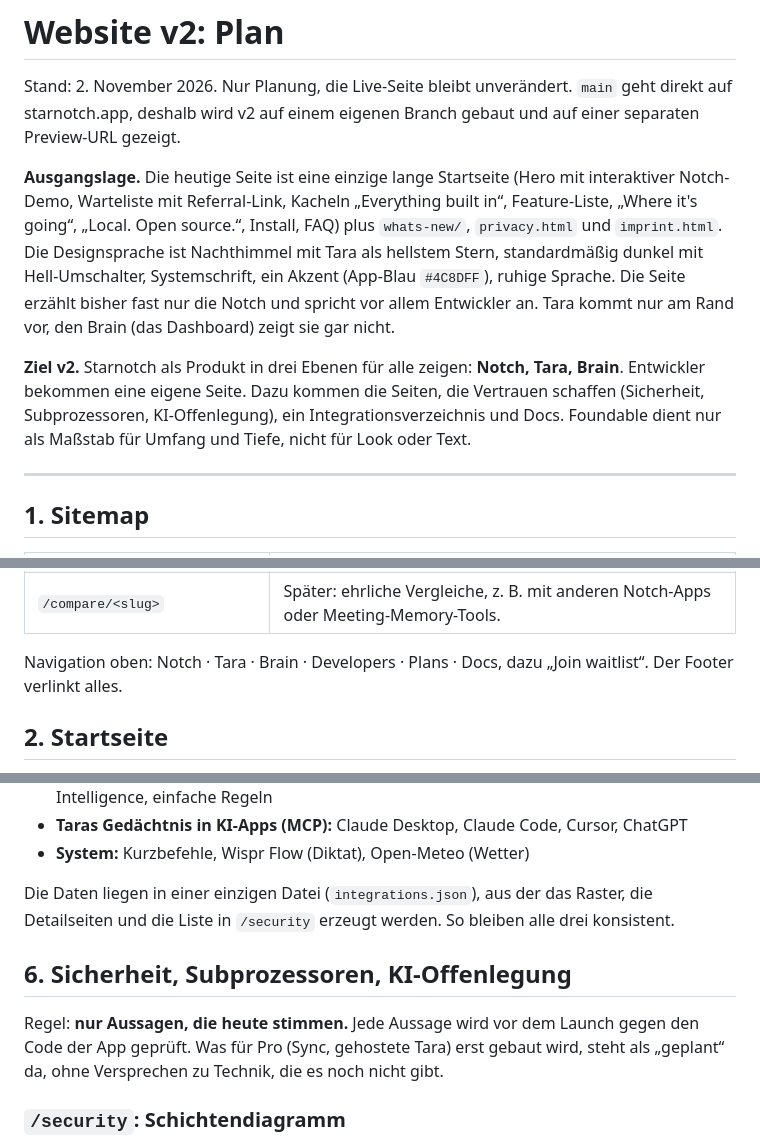
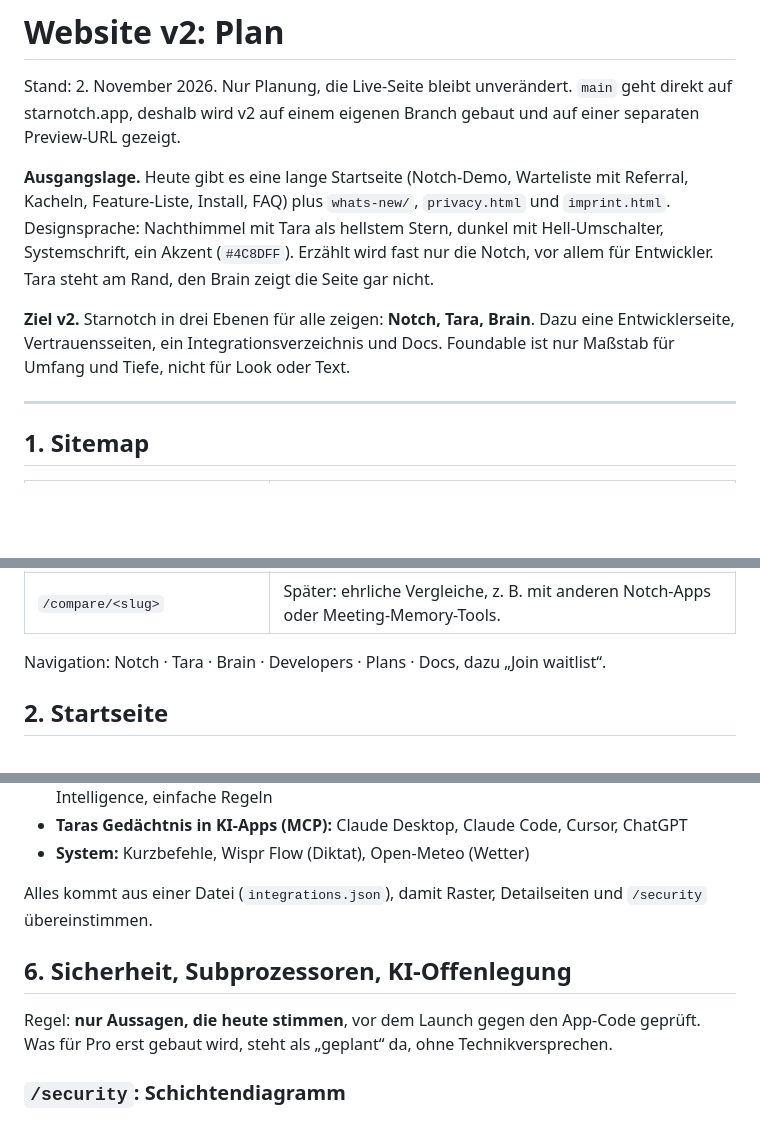
Before and after one commit to juliokoelle/starnotch-site, a Markdown page: docs/website-v2-plan.md, 3 parts joined by grey strips. Drawn GitHub-style; blank space fills up the shorter version.

Commit message:
Website v2 plan: tighten to about 2,000 words
Co-Authored-By: Claude Opus 5.5 <noreply@anthropic.com>
Claude-Session: https://claude.ai/code/session_017D4fuGzS8pjXz5dxqEF5yh

```diff
--- a/docs/website-v2-plan.md
+++ b/docs/website-v2-plan.md
@@ -2,9 +2,9 @@
 
 Stand: 2. November 2026. Nur Planung, die Live-Seite bleibt unverändert. `main` geht direkt auf starnotch.app, deshalb wird v2 auf einem eigenen Branch gebaut und auf einer separaten Preview-URL gezeigt.
 
-**Ausgangslage.** Die heutige Seite ist eine einzige lange Startseite (Hero mit interaktiver Notch-Demo, Warteliste mit Referral-Link, Kacheln „Everything built in“, Feature-Liste, „Where it's going“, „Local. Open source.“, Install, FAQ) plus `whats-new/`, `privacy.html` und `imprint.html`. Die Designsprache ist Nachthimmel mit Tara als hellstem Stern, standardmäßig dunkel mit Hell-Umschalter, Systemschrift, ein Akzent (App-Blau `#4C8DFF`), ruhige Sprache. Die Seite erzählt bisher fast nur die Notch und spricht vor allem Entwickler an. Tara kommt nur am Rand vor, den Brain (das Dashboard) zeigt sie gar nicht.
+**Ausgangslage.** Heute gibt es eine lange Startseite (Notch-Demo, Warteliste mit Referral, Kacheln, Feature-Liste, Install, FAQ) plus `whats-new/`, `privacy.html` und `imprint.html`. Designsprache: Nachthimmel mit Tara als hellstem Stern, dunkel mit Hell-Umschalter, Systemschrift, ein Akzent (`#4C8DFF`). Erzählt wird fast nur die Notch, vor allem für Entwickler. Tara steht am Rand, den Brain zeigt die Seite gar nicht.
 
-**Ziel v2.** Starnotch als Produkt in drei Ebenen für alle zeigen: **Notch, Tara, Brain**. Entwickler bekommen eine eigene Seite. Dazu kommen die Seiten, die Vertrauen schaffen (Sicherheit, Subprozessoren, KI-Offenlegung), ein Integrationsverzeichnis und Docs. Foundable dient nur als Maßstab für Umfang und Tiefe, nicht für Look oder Text.
+**Ziel v2.** Starnotch in drei Ebenen für alle zeigen: **Notch, Tara, Brain**. Dazu eine Entwicklerseite, Vertrauensseiten, ein Integrationsverzeichnis und Docs. Foundable ist nur Maßstab für Umfang und Tiefe, nicht für Look oder Text.
 
 ---
 
@@ -28,7 +28,7 @@ Stand: 2. November 2026. Nur Planung, die Live-Seite bleibt unverändert. `main`
 | `/whats-new` | Changelog, bleibt wie er ist, bekommt einen RSS-Feed. |
 | `/compare/<slug>` | Später: ehrliche Vergleiche, z. B. mit anderen Notch-Apps oder Meeting-Memory-Tools. |
 
-Navigation oben: Notch · Tara · Brain · Developers · Plans · Docs, dazu „Join waitlist“. Der Footer verlinkt alles.
+Navigation: Notch · Tara · Brain · Developers · Plans · Docs, dazu „Join waitlist“.
 
 ## 2. Startseite
 
@@ -78,11 +78,11 @@ Kategorien mit dem, was es heute gibt:
 - **Taras Gedächtnis in KI-Apps (MCP):** Claude Desktop, Claude Code, Cursor, ChatGPT
 - **System:** Kurzbefehle, Wispr Flow (Diktat), Open-Meteo (Wetter)
 
-Die Daten liegen in einer einzigen Datei (`integrations.json`), aus der das Raster, die Detailseiten und die Liste in `/security` erzeugt werden. So bleiben alle drei konsistent.
+Alles kommt aus einer Datei (`integrations.json`), damit Raster, Detailseiten und `/security` übereinstimmen.
 
 ## 6. Sicherheit, Subprozessoren, KI-Offenlegung
 
-Regel: **nur Aussagen, die heute stimmen.** Jede Aussage wird vor dem Launch gegen den Code der App geprüft. Was für Pro (Sync, gehostete Tara) erst gebaut wird, steht als „geplant“ da, ohne Versprechen zu Technik, die es noch nicht gibt.
+Regel: **nur Aussagen, die heute stimmen**, vor dem Launch gegen den App-Code geprüft. Was für Pro erst gebaut wird, steht als „geplant“ da, ohne Technikversprechen.
 
 ### `/security`: Schichtendiagramm
 
```
Also changed, not shown: other parts of docs/website-v2-plan.md (+2 -2 lines).
